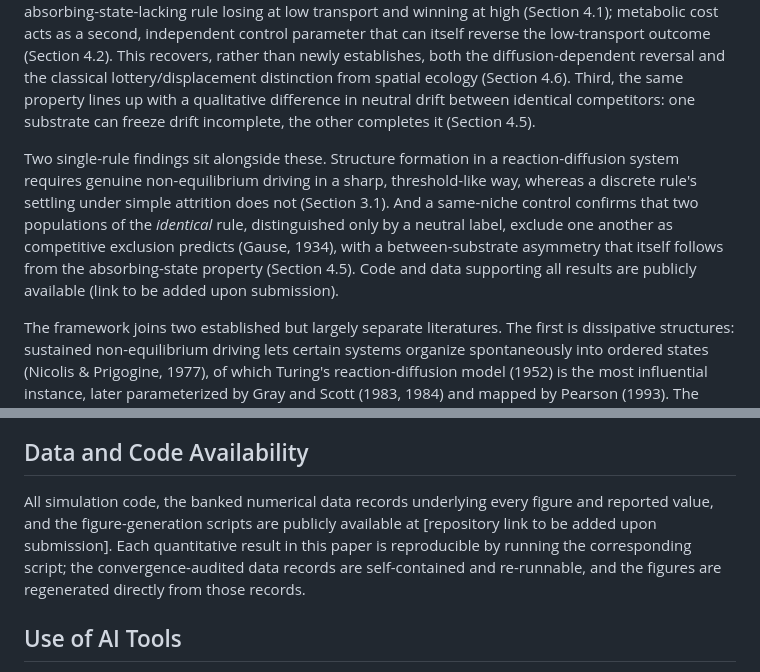
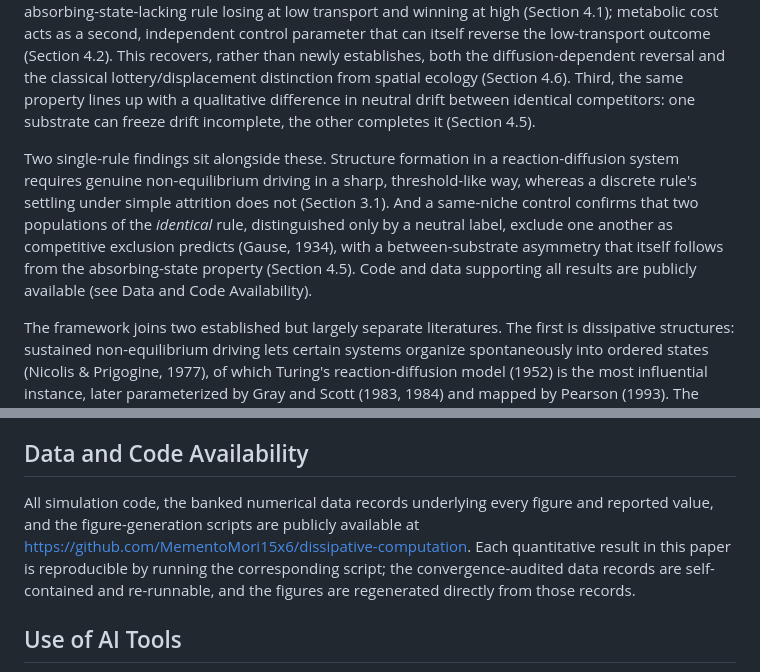
Before and after one commit to MementoMori15x6/dissipative-computation, a Markdown page: DC_Manuscript.md, 2 parts joined by grey strips. Drawn GitHub-style.

Commit message:
Insert repository URL in Data and Code Availability; soften abstract link reference

```diff
--- a/DC_Manuscript.md
+++ b/DC_Manuscript.md
@@ -28,7 +28,7 @@ The new results are organized by one structural criterion: whether a rule admits
 
 First, the criterion fixes which side of a sharp boundary a rule's per-cell energetic demand falls on once energy stops constraining it (Section 3.2). Second, the same property (and not directional expansion capacity, as a purpose-built disambiguation confirms (Section 4.4)) is necessary but not sufficient for competitive dominance under a shared depletable resource. It determines which rule occupies the winning side of a transition driven by the diffusion rate of the shared field, the absorbing-state-lacking rule losing at low transport and winning at high (Section 4.1); metabolic cost acts as a second, independent control parameter that can itself reverse the low-transport outcome (Section 4.2). This recovers, rather than newly establishes, both the diffusion-dependent reversal and the classical lottery/displacement distinction from spatial ecology (Section 4.6). Third, the same property lines up with a qualitative difference in neutral drift between identical competitors: one substrate can freeze drift incomplete, the other completes it (Section 4.5).
 
-Two single-rule findings sit alongside these. Structure formation in a reaction-diffusion system requires genuine non-equilibrium driving in a sharp, threshold-like way, whereas a discrete rule's settling under simple attrition does not (Section 3.1). And a same-niche control confirms that two populations of the *identical* rule, distinguished only by a neutral label, exclude one another as competitive exclusion predicts (Gause, 1934), with a between-substrate asymmetry that itself follows from the absorbing-state property (Section 4.5). Code and data supporting all results are publicly available (link to be added upon submission).
+Two single-rule findings sit alongside these. Structure formation in a reaction-diffusion system requires genuine non-equilibrium driving in a sharp, threshold-like way, whereas a discrete rule's settling under simple attrition does not (Section 3.1). And a same-niche control confirms that two populations of the *identical* rule, distinguished only by a neutral label, exclude one another as competitive exclusion predicts (Gause, 1934), with a between-substrate asymmetry that itself follows from the absorbing-state property (Section 4.5). Code and data supporting all results are publicly available (see Data and Code Availability).
 
 The framework joins two established but largely separate literatures. The first is dissipative structures: sustained non-equilibrium driving lets certain systems organize spontaneously into ordered states (Nicolis & Prigogine, 1977), of which Turing's reaction-diffusion model (1952) is the most influential instance, later parameterized by Gray and Scott (1983, 1984) and mapped by Pearson (1993). The second is cellular automata as models of computation and complex behaviour: Wolfram's four-class classification (1984) and the tradition of rules designed for specific dynamical properties, from Conway's Game of Life to excitable rules such as Brian's Brain (Toffoli & Margolus, 1987), have produced a rich catalogue of discrete systems — almost always studied under the tacit assumption that a proposed transition simply happens. A recurring theme there is that the most life-like behaviour appears at a boundary between frozen order and chaos; one of this paper's findings is that energetic scarcity supplies such a boundary of its own, with structural complexity peaking at each rule's own energetic threshold (Section 3.3).
 
@@ -438,7 +438,7 @@ The interesting point is not that a cellular automaton can exhibit competition-c
 
 ## Data and Code Availability
 
-All simulation code, the banked numerical data records underlying every figure and reported value, and the figure-generation scripts are publicly available at [repository link to be added upon submission]. Each quantitative result in this paper is reproducible by running the corresponding script; the convergence-audited data records are self-contained and re-runnable, and the figures are regenerated directly from those records.
+All simulation code, the banked numerical data records underlying every figure and reported value, and the figure-generation scripts are publicly available at https://github.com/MementoMori15x6/dissipative-computation. Each quantitative result in this paper is reproducible by running the corresponding script; the convergence-audited data records are self-contained and re-runnable, and the figures are regenerated directly from those records.
 
 ## Use of AI Tools
 
```
